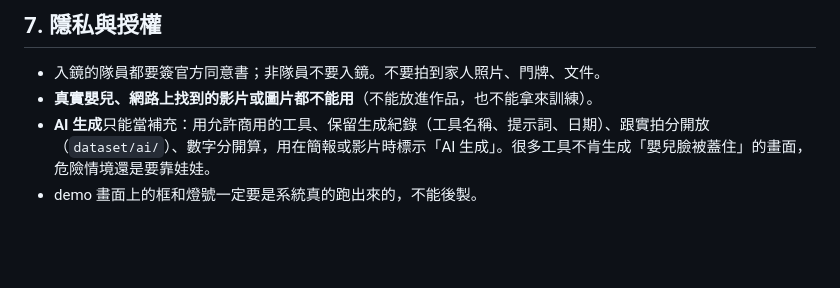
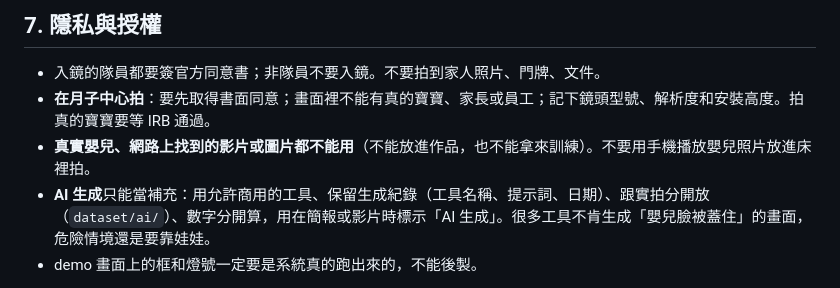
Before and after one commit to StudentInTW/Baby-Groot, a Markdown page: docs/資料收集說明.md, the part around one of its changes. Rendered like a GitHub page; blank space fills up the shorter version.

```diff
--- a/docs/資料收集說明.md
+++ b/docs/資料收集說明.md
@@ -131,6 +131,7 @@
 ## 7. 隱私與授權
 
 - 入鏡的隊員都要簽官方同意書；非隊員不要入鏡。不要拍到家人照片、門牌、文件。
-- **真實嬰兒、網路上找到的影片或圖片都不能用**（不能放進作品，也不能拿來訓練）。
+- **在月子中心拍**：要先取得書面同意；畫面裡不能有真的寶寶、家長或員工；記下鏡頭型號、解析度和安裝高度。拍真的寶寶要等 IRB 通過。
+- **真實嬰兒、網路上找到的影片或圖片都不能用**（不能放進作品，也不能拿來訓練）。不要用手機播放嬰兒照片放進床裡拍。
 - **AI 生成**只能當補充：用允許商用的工具、保留生成紀錄（工具名稱、提示詞、日期）、跟實拍分開放（`dataset/ai/`）、數字分開算，用在簡報或影片時標示「AI 生成」。很多工具不肯生成「嬰兒臉被蓋住」的畫面，危險情境還是要靠娃娃。
 - demo 畫面上的框和燈號一定要是系統真的跑出來的，不能後製。
```
Also changed, not shown: other parts of docs/資料收集說明.md (+66 -66 lines).
